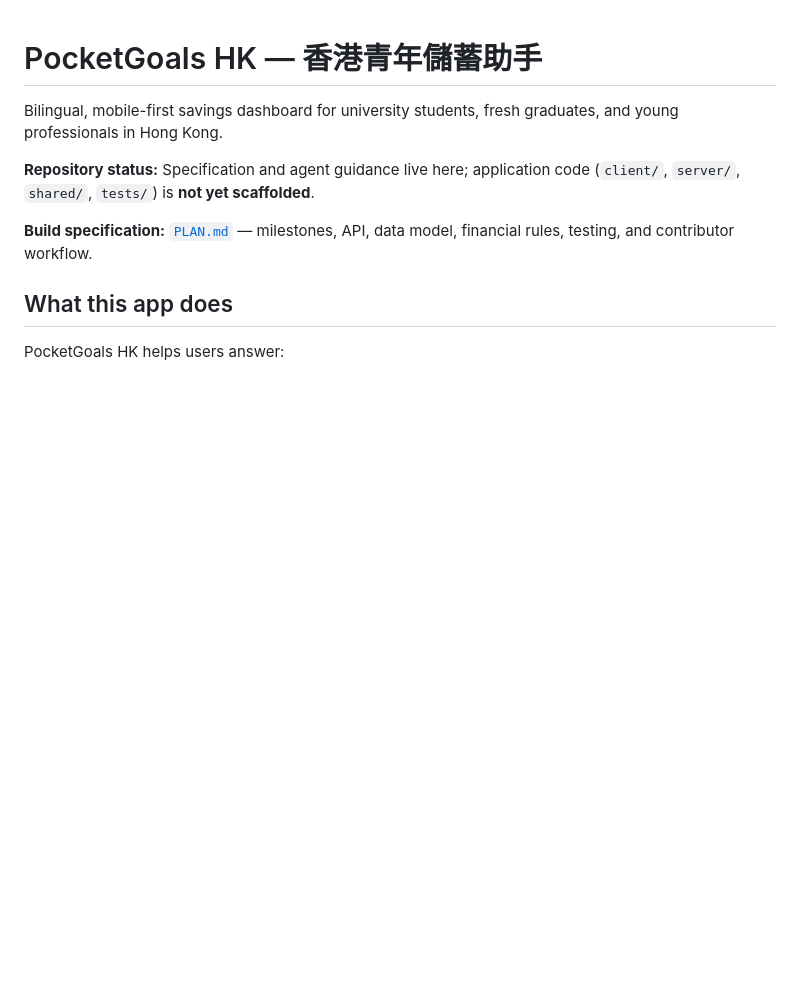
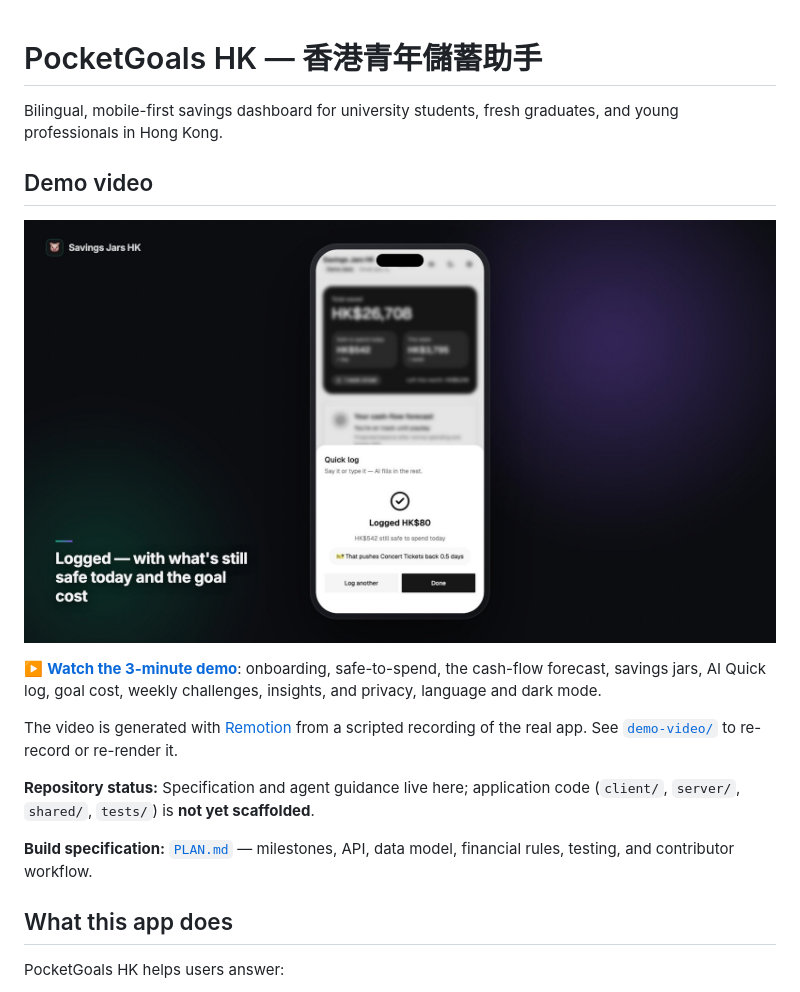
Before and after one commit to terryho-73/FinDashboard-BUHack2, a Markdown page: README.md, the part around the change. GitHub-like rendering; pictures changed too: docs/demo/thumbnail.jpg (added); blank space fills up the shorter version.

```diff
--- a/README.md
+++ b/README.md
@@ -1,6 +1,14 @@
 # PocketGoals HK — 香港青年儲蓄助手
 
 Bilingual, mobile-first savings dashboard for university students, fresh graduates, and young professionals in Hong Kong.
+
+## Demo video
+
+[![Watch the 3-minute demo](docs/demo/thumbnail.jpg)](docs/demo/savings-jars-demo.mp4)
+
+▶️ **[Watch the 3-minute demo](docs/demo/savings-jars-demo.mp4)**: onboarding, safe-to-spend, the cash-flow forecast, savings jars, AI Quick log, goal cost, weekly challenges, insights, and privacy, language and dark mode.
+
+The video is generated with [Remotion](https://www.remotion.dev/) from a scripted recording of the real app. See [`demo-video/`](demo-video/README.md) to re-record or re-render it.
 
 **Repository status:** Specification and agent guidance live here; application code (`client/`, `server/`, `shared/`, `tests/`) is **not yet scaffolded**.
 
```
Also changed, not shown: demo-video/README.md (added, +45 -0 lines), 11 other files.
